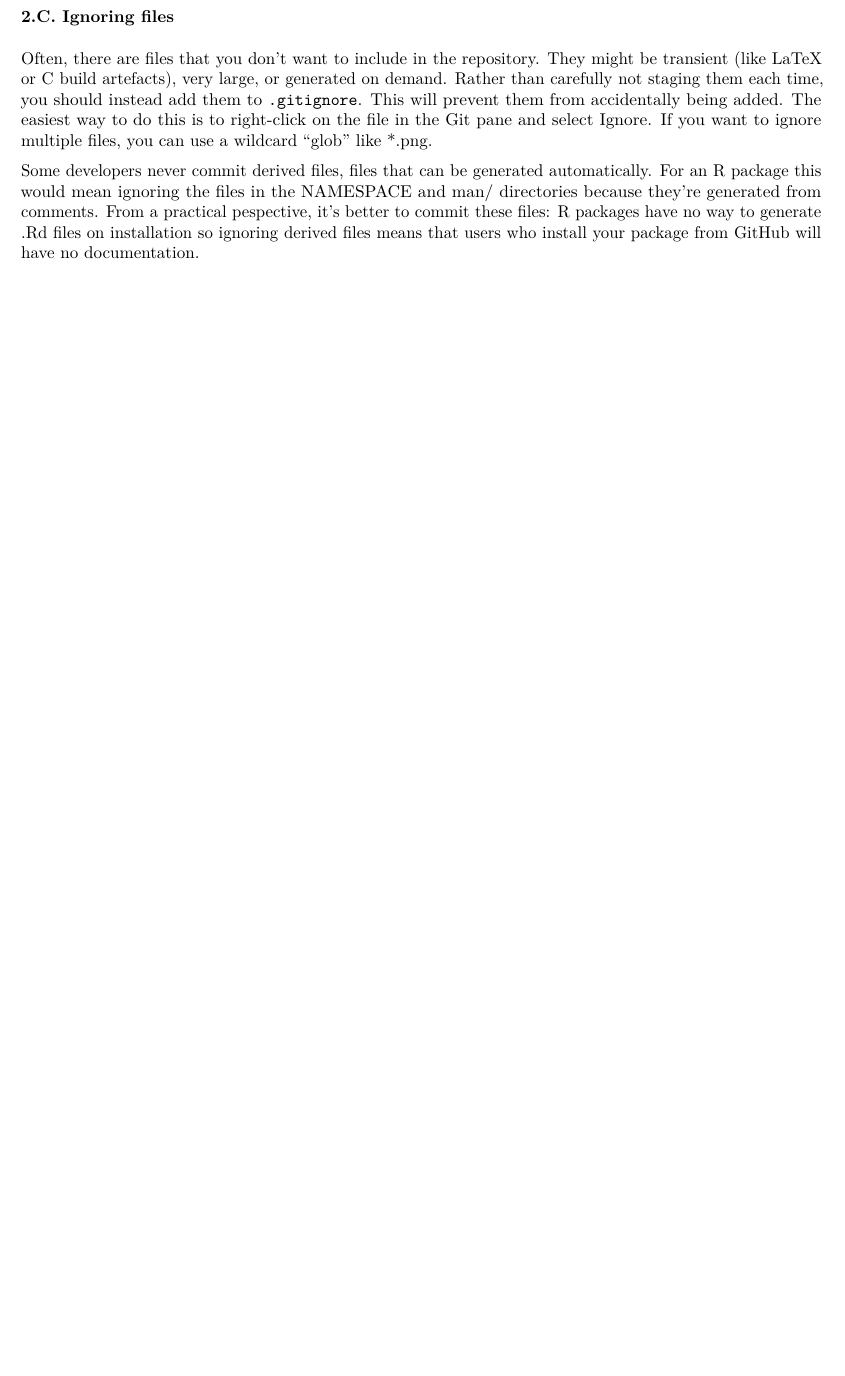
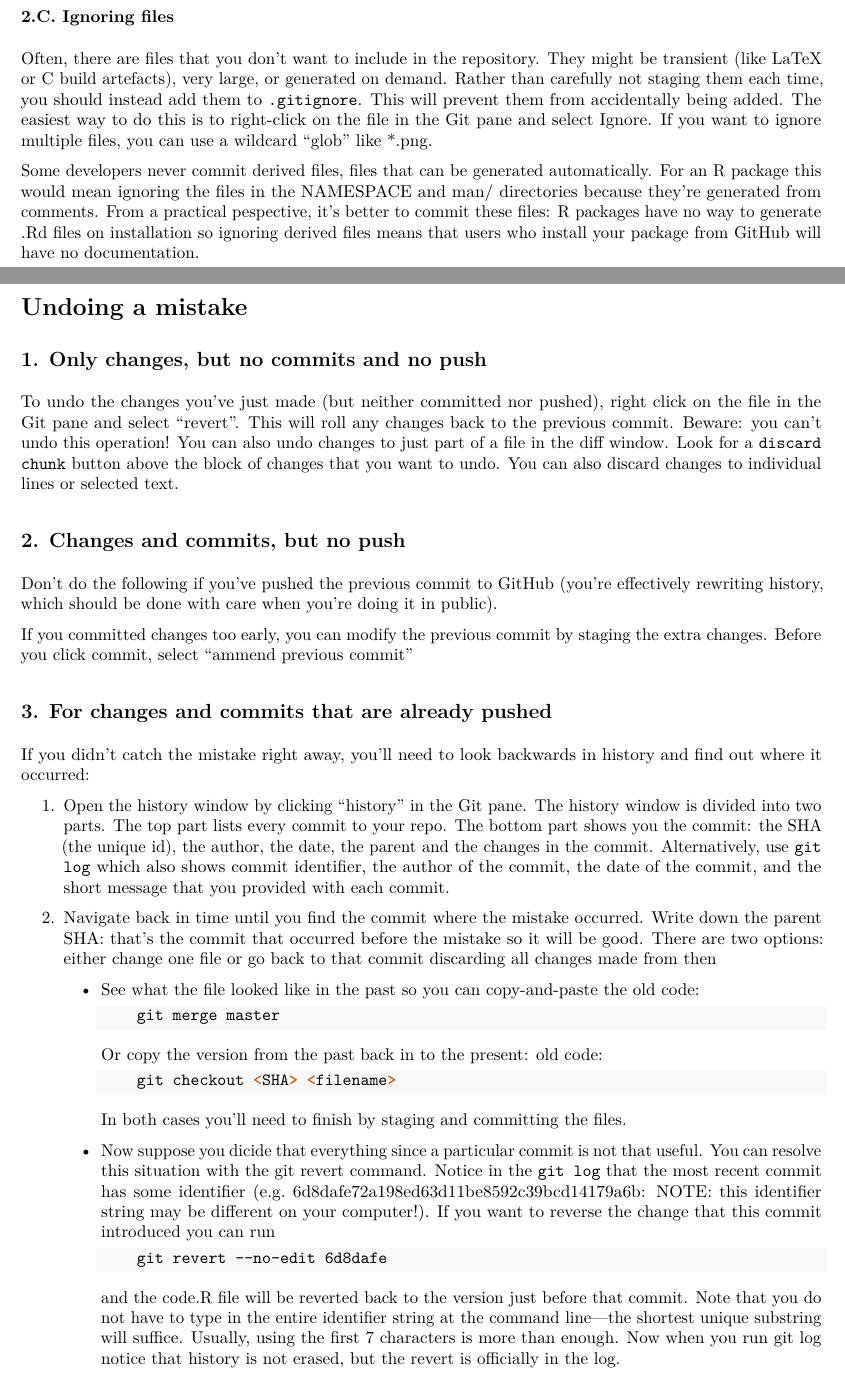
Before and after one commit to ilyaZar/r4ds, an R Markdown document (GIT_summary.Rmd): part of page 3 of 5 before the commit and two parts of pages 3 and 4 of 7 after it, the two joined at a grey line, cut so that both start at the same text, the shorter picture padded with empty space. The pictures show the output file GIT_summary.pdf that the author committed with the source.

Commit message:
further merges of hadley's and tierneys Git introductions: adding chapter on "undoing mistake" i.e. reverting

````diff
--- a/GIT_summary.Rmd
+++ b/GIT_summary.Rmd
@@ -202,3 +202,66 @@ practical pespective, it’s better to commit these files: R packages have no wa
 to generate .Rd files on installation so ignoring derived files means that users
 who install your package from GitHub will have no documentation.
 
+# Undoing a mistake
+
+## 1. Only changes, but no commits and no push
+
+To undo the changes you've just made (but neither committed nor pushed), right
+click on the file in the Git pane and select "revert". This will roll any
+changes back to the previous commit. Beware: you can't undo this operation!
+You can also undo changes to just part of a file in the diff window. Look for a
+`discard chunk` button above the block of changes that you want to undo. You can
+also discard changes to individual lines or selected text.
+
+## 2. Changes and commits, but no push
+
+Don't do the following if you've pushed the previous commit to GitHub (you're
+effectively rewriting history, which should be done with care when you're doing
+it in public).
+
+If you committed changes too early, you can modify the previous commit by
+staging the extra changes. Before you click commit, select "ammend previous
+commit"
+
+## 3. For changes and commits that are already pushed
+
+If you didn’t catch the mistake right away, you’ll need to look backwards in
+history and find out where it occurred:
+
+1.  Open the history window by clicking "history" in the Git pane. The history
+    window is divided into two parts. The top part lists every commit to your repo.
+    The bottom part shows you the commit: the SHA (the unique id), the author,
+    the date, the parent and the changes in the commit. Alternatively, use
+    `git log` which also shows commit identifier, the author of the commit, the
+    date of the commit, and the short message that you provided with each commit.
+
+1.  Navigate back in time until you find the commit where the mistake occurred.
+    Write down the parent SHA: that’s the commit that occurred before the mistake
+    so it will be good. There are two options: either change one file or go back
+    to that commit discarding all changes made from then
+    *   See what the file looked like in the past so you can copy-and-paste the
+        old code:
+        ```{bash, error = FALSE}
+            git merge master
+        ```
+        Or copy the version from the past back in to the present:
+        old code:
+        ```{bash, error = FALSE}
+            git checkout <SHA> <filename>
+        ```
+        In both cases you’ll need to finish by staging and committing the files.
+    *   Now suppose you dicide that everything since a particular commit is not
+        that useful. You can resolve this situation with the git revert command.
+        Notice in the `git log` that the most recent commit has some identifier
+        (e.g. 6d8dafe72a198ed63d11be8592c39bcd14179a6b: NOTE: this identifier
+        string may be different on your computer!). If you want to reverse the
+        change that this commit introduced you can run
+        ```{bash, error = FALSE}
+            git revert --no-edit 6d8dafe
+        ```
+        and the code.R file will be reverted back to the version just before
+        that commit. Note that you do not have to type in the entire identifier
+        string at the command line—the shortest unique substring will suffice.
+        Usually, using the first 7 characters is more than enough.
+        Now when you run git log notice that history is not erased, but the
+        revert is officially in the log.
````
Also changed, not shown: GIT_summary.pdf, GIT_summary.Rmd (17 more changed lines).
